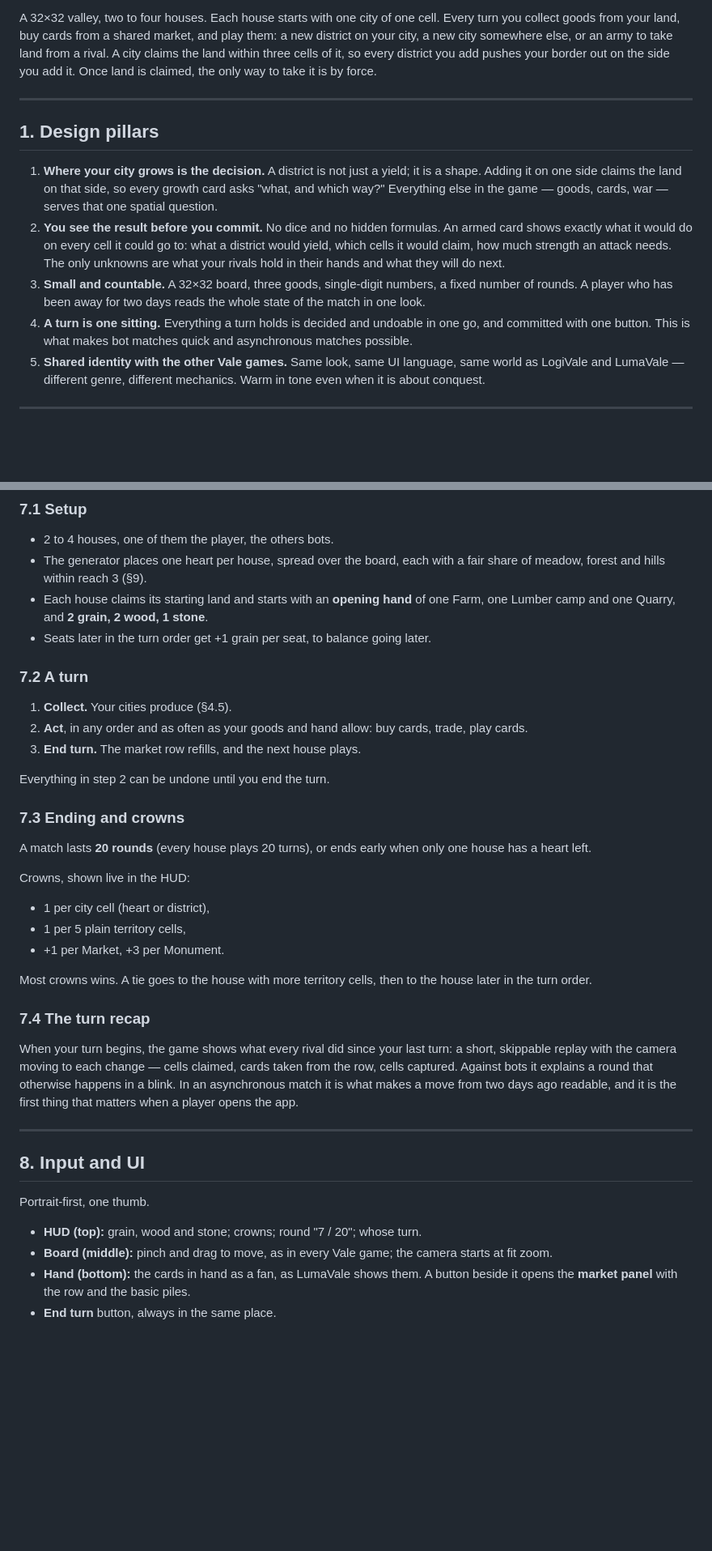
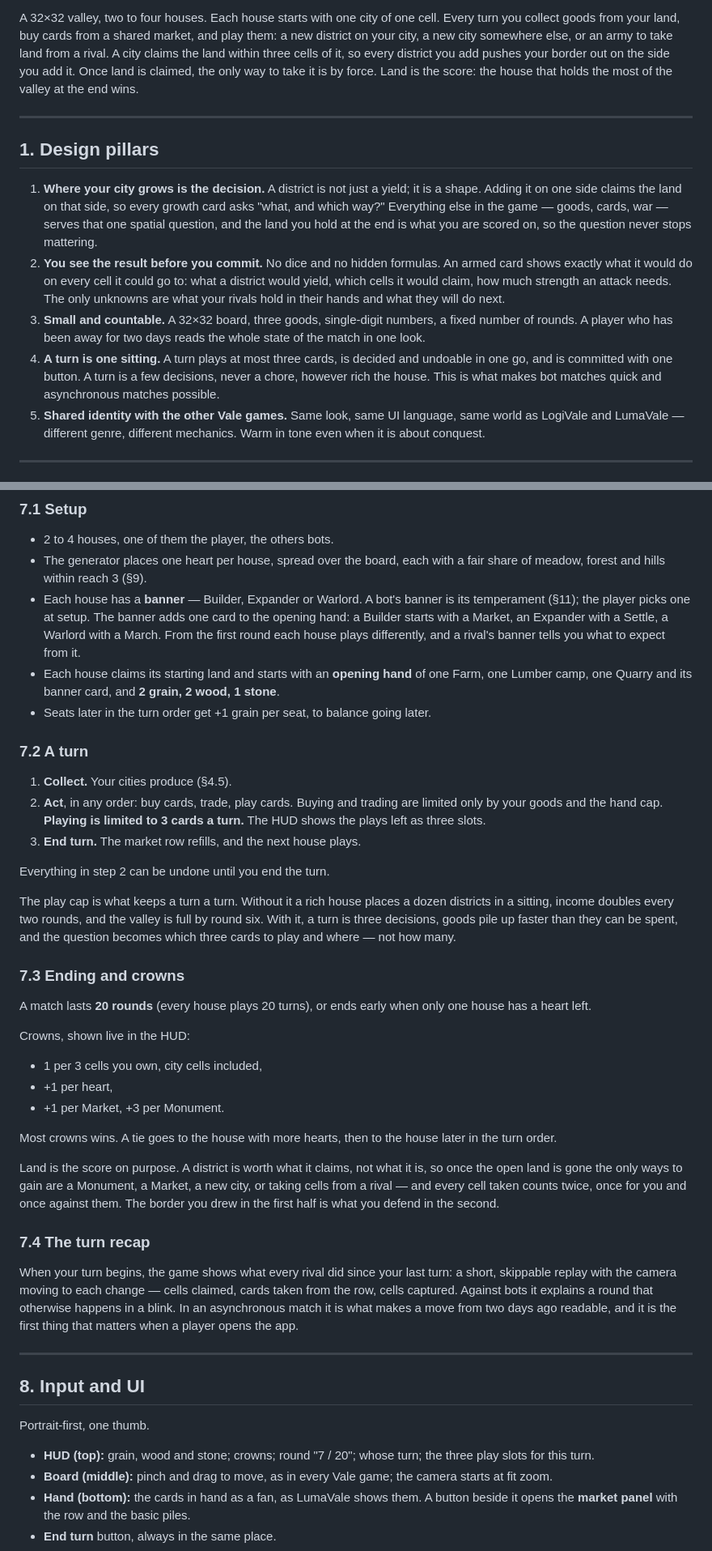
Before and after one commit to robinvda/DomiVale, a Markdown page: DESIGN.md, 2 parts joined by grey strips. Shown at 81% size. Drawn GitHub-style; blank space fills up the shorter version.

Commit message:
Score the land, not the city: three plays a turn, growth that gets dearer, and banners that set houses apart

```diff
--- a/DESIGN.md
+++ b/DESIGN.md
@@ -13,7 +13,8 @@ Every turn you collect goods from your land, buy cards from a shared market, and
 play them: a new district on your city, a new city somewhere else, or an army to
 take land from a rival. A city claims the land within three cells of it, so
 every district you add pushes your border out on the side you add it. Once land
-is claimed, the only way to take it is by force.
+is claimed, the only way to take it is by force. Land is the score: the house
+that holds the most of the valley at the end wins.
 
 ---
 
@@ -22,7 +23,8 @@ is claimed, the only way to take it is by force.
 1. **Where your city grows is the decision.** A district is not just a yield; it
    is a shape. Adding it on one side claims the land on that side, so every
    growth card asks "what, and which way?" Everything else in the game — goods,
-   cards, war — serves that one spatial question.
+   cards, war — serves that one spatial question, and the land you hold at the
+   end is what you are scored on, so the question never stops mattering.
 2. **You see the result before you commit.** No dice and no hidden formulas.
    An armed card shows exactly what it would do on every cell it could go to:
    what a district would yield, which cells it would claim, how much strength
@@ -31,9 +33,10 @@ is claimed, the only way to take it is by force.
 3. **Small and countable.** A 32×32 board, three goods, single-digit numbers,
    a fixed number of rounds. A player who has been away for two days reads the
    whole state of the match in one look.
-4. **A turn is one sitting.** Everything a turn holds is decided and undoable in
-   one go, and committed with one button. This is what makes bot matches quick
-   and asynchronous matches possible.
+4. **A turn is one sitting.** A turn plays at most three cards, is decided and
+   undoable in one go, and is committed with one button. A turn is a few
+   decisions, never a chore, however rich the house. This is what makes bot
+   matches quick and asynchronous matches possible.
 5. **Shared identity with the other Vale games.** Same look, same UI language,
    same world as LogiVale and LumaVale — different genre, different mechanics.
    Warm in tone even when it is about conquest.
@@ -383,18 +403,31 @@ the first release; the base set is tuned first.
 - 2 to 4 houses, one of them the player, the others bots.
 - The generator places one heart per house, spread over the board, each with a
   fair share of meadow, forest and hills within reach 3 (§9).
+- Each house has a **banner** — Builder, Expander or Warlord. A bot's banner is
+  its temperament (§11); the player picks one at setup. The banner adds one
+  card to the opening hand: a Builder starts with a Market, an Expander with a
+  Settle, a Warlord with a March. From the first round each house plays
+  differently, and a rival's banner tells you what to expect from it.
 - Each house claims its starting land and starts with an **opening hand** of one
-  Farm, one Lumber camp and one Quarry, and **2 grain, 2 wood, 1 stone**.
+  Farm, one Lumber camp, one Quarry and its banner card, and **2 grain, 2 wood,
+  1 stone**.
 - Seats later in the turn order get +1 grain per seat, to balance going later.
 
 ### 7.2 A turn
 
 1. **Collect.** Your cities produce (§4.5).
-2. **Act**, in any order and as often as your goods and hand allow: buy cards,
-   trade, play cards.
+2. **Act**, in any order: buy cards, trade, play cards. Buying and trading are
+   limited only by your goods and the hand cap. **Playing is limited to 3 cards
+   a turn.** The HUD shows the plays left as three slots.
 3. **End turn.** The market row refills, and the next house plays.
 
 Everything in step 2 can be undone until you end the turn.
+
+The play cap is what keeps a turn a turn. Without it a rich house places a
+dozen districts in a sitting, income doubles every two rounds, and the valley is
+full by round six. With it, a turn is three decisions, goods pile up faster
+than they can be spent, and the question becomes which three cards to play and
+where — not how many.
 
 ### 7.3 Ending and crowns
 
@@ -403,12 +436,18 @@ one house has a heart left.
 
 Crowns, shown live in the HUD:
 
-- 1 per city cell (heart or district),
-- 1 per 5 plain territory cells,
+- 1 per 3 cells you own, city cells included,
+- +1 per heart,
 - +1 per Market, +3 per Monument.
 
-Most crowns wins. A tie goes to the house with more territory cells, then to
-the house later in the turn order.
+Most crowns wins. A tie goes to the house with more hearts, then to the house
+later in the turn order.
+
+Land is the score on purpose. A district is worth what it claims, not what it
+is, so once the open land is gone the only ways to gain are a Monument, a
+Market, a new city, or taking cells from a rival — and every cell taken counts
+twice, once for you and once against them. The border you drew in the first
+half is what you defend in the second.
 
 ### 7.4 The turn recap
 
@@ -425,7 +464,8 @@ when a player opens the app.
 
 Portrait-first, one thumb.
 
-- **HUD (top):** grain, wood and stone; crowns; round "7 / 20"; whose turn.
+- **HUD (top):** grain, wood and stone; crowns; round "7 / 20"; whose turn;
+  the three play slots for this turn.
 - **Board (middle):** pinch and drag to move, as in every Vale game; the camera
   starts at fit zoom.
 - **Hand (bottom):** the cards in hand as a fan, as LumaVale shows them. A
```
Also changed, not shown: other parts of DESIGN.md (+86 -35 lines).
